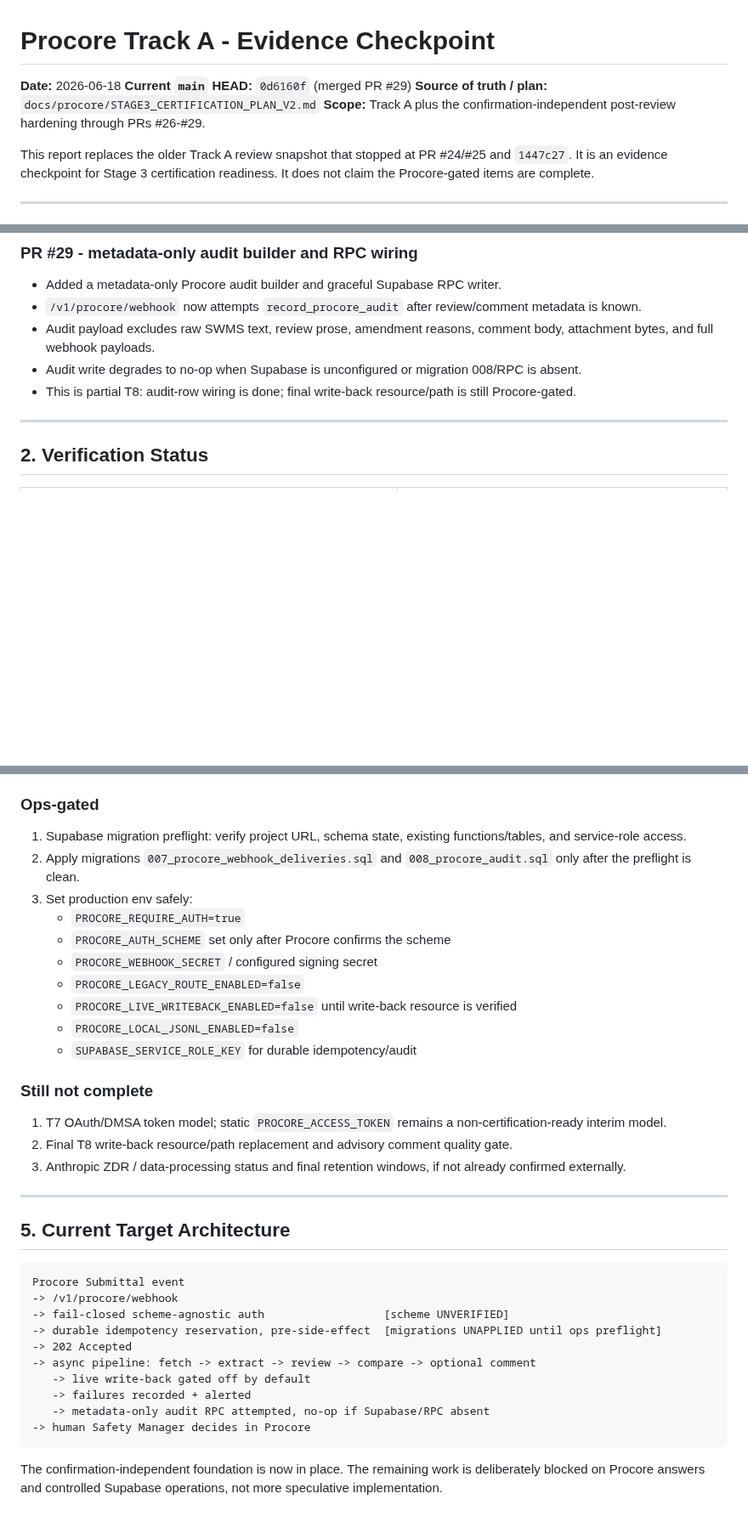
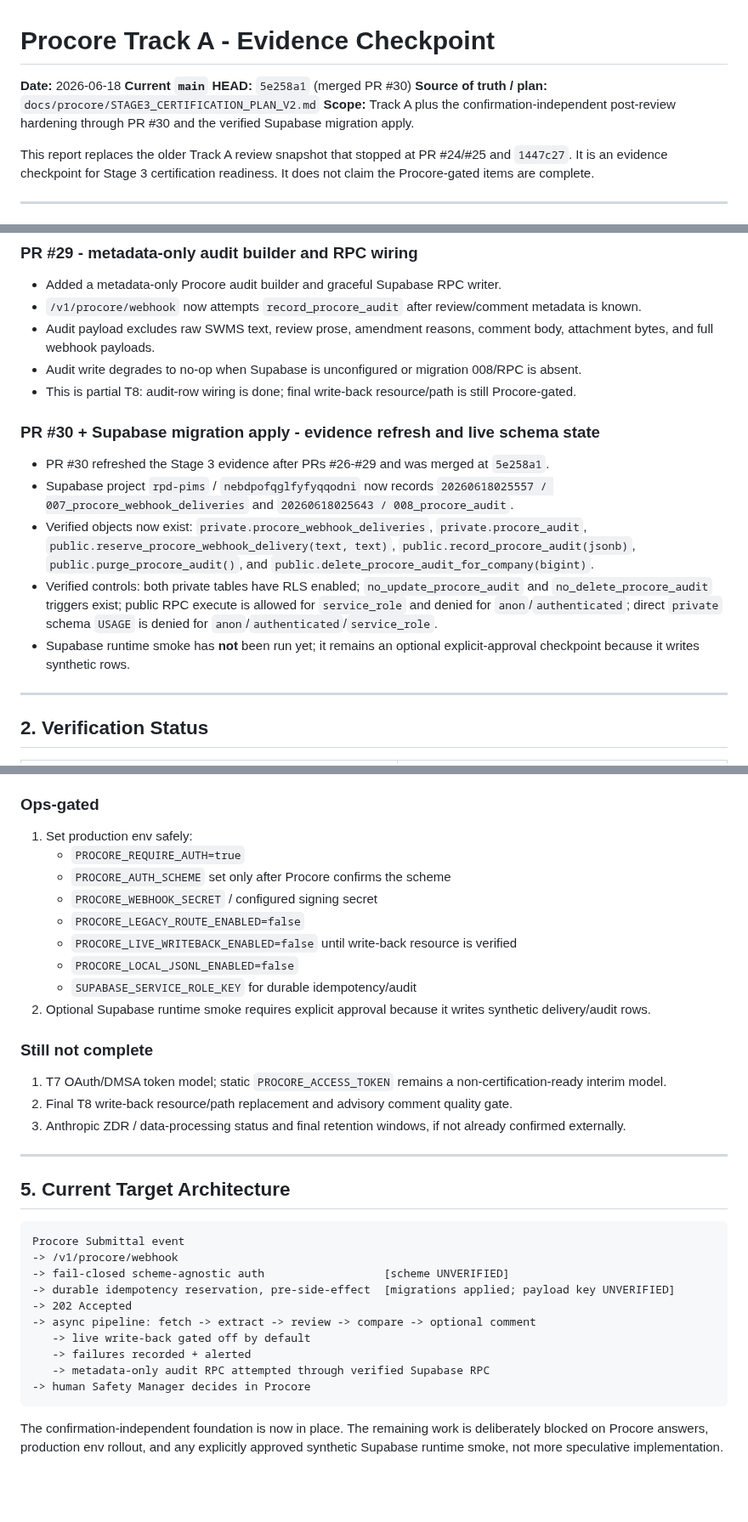
Before and after one commit to mcxl/gatekeeper, a Markdown page: docs/procore/TRACK_A_COMPLETION_REPORT.md, 3 parts joined by grey strips. Shown at 85% size. Drawn GitHub-style; blank space fills up the shorter version.

Commit message:
docs(procore): update stage 3 evidence after migration apply

````diff
--- a/docs/procore/TRACK_A_COMPLETION_REPORT.md
+++ b/docs/procore/TRACK_A_COMPLETION_REPORT.md
@@ -1,9 +1,9 @@
 # Procore Track A - Evidence Checkpoint
 
 **Date:** 2026-06-18
-**Current `main` HEAD:** `0d6160f` (merged PR #29)
+**Current `main` HEAD:** `5e258a1` (merged PR #30)
 **Source of truth / plan:** `docs/procore/STAGE3_CERTIFICATION_PLAN_V2.md`
-**Scope:** Track A plus the confirmation-independent post-review hardening through PRs #26-#29.
+**Scope:** Track A plus the confirmation-independent post-review hardening through PR #30 and the verified Supabase migration apply.
 
 This report replaces the older Track A review snapshot that stopped at PR #24/#25 and `1447c27`. It is an evidence checkpoint for Stage 3 certification readiness. It does not claim the Procore-gated items are complete.
 
@@ -44,6 +44,13 @@ This report replaces the older Track A review snapshot that stopped at PR #24/#2
 - Audit payload excludes raw SWMS text, review prose, amendment reasons, comment body, attachment bytes, and full webhook payloads.
 - Audit write degrades to no-op when Supabase is unconfigured or migration 008/RPC is absent.
 - This is partial T8: audit-row wiring is done; final write-back resource/path is still Procore-gated.
+
+### PR #30 + Supabase migration apply - evidence refresh and live schema state
+- PR #30 refreshed the Stage 3 evidence after PRs #26-#29 and was merged at `5e258a1`.
+- Supabase project `rpd-pims` / `nebdpofqglfyfyqqodni` now records `20260618025557 / 007_procore_webhook_deliveries` and `20260618025643 / 008_procore_audit`.
+- Verified objects now exist: `private.procore_webhook_deliveries`, `private.procore_audit`, `public.reserve_procore_webhook_delivery(text, text)`, `public.record_procore_audit(jsonb)`, `public.purge_procore_audit()`, and `public.delete_procore_audit_for_company(bigint)`.
+- Verified controls: both private tables have RLS enabled; `no_update_procore_audit` and `no_delete_procore_audit` triggers exist; public RPC execute is allowed for `service_role` and denied for `anon`/`authenticated`; direct `private` schema `USAGE` is denied for `anon`/`authenticated`/`service_role`.
+- Supabase runtime smoke has **not** been run yet; it remains an optional explicit-approval checkpoint because it writes synthetic rows.
 
 ---
 
@@ -82,9 +89,7 @@ Do **not** use an unqualified "no data retained" claim. The correct position is
 5. PM/SM directed visibility or two-tier comment support, if required.
 
 ### Ops-gated
-1. Supabase migration preflight: verify project URL, schema state, existing functions/tables, and service-role access.
-2. Apply migrations `007_procore_webhook_deliveries.sql` and `008_procore_audit.sql` only after the preflight is clean.
-3. Set production env safely:
+1. Set production env safely:
    - `PROCORE_REQUIRE_AUTH=true`
    - `PROCORE_AUTH_SCHEME` set only after Procore confirms the scheme
    - `PROCORE_WEBHOOK_SECRET` / configured signing secret
@@ -92,6 +97,7 @@ Do **not** use an unqualified "no data retained" claim. The correct position is
    - `PROCORE_LIVE_WRITEBACK_ENABLED=false` until write-back resource is verified
    - `PROCORE_LOCAL_JSONL_ENABLED=false`
    - `SUPABASE_SERVICE_ROLE_KEY` for durable idempotency/audit
+2. Optional Supabase runtime smoke requires explicit approval because it writes synthetic delivery/audit rows.
 
 ### Still not complete
 1. T7 OAuth/DMSA token model; static `PROCORE_ACCESS_TOKEN` remains a non-certification-ready interim model.
@@ -106,13 +112,13 @@ Do **not** use an unqualified "no data retained" claim. The correct position is
 Procore Submittal event
 -> /v1/procore/webhook
 -> fail-closed scheme-agnostic auth                  [scheme UNVERIFIED]
--> durable idempotency reservation, pre-side-effect  [migrations UNAPPLIED until ops preflight]
+-> durable idempotency reservation, pre-side-effect  [migrations applied; payload key UNVERIFIED]
 -> 202 Accepted
 -> async pipeline: fetch -> extract -> review -> compare -> optional comment
    -> live write-back gated off by default
    -> failures recorded + alerted
-   -> metadata-only audit RPC attempted, no-op if Supabase/RPC absent
+   -> metadata-only audit RPC attempted through verified Supabase RPC
 -> human Safety Manager decides in Procore
 ```
 
-The confirmation-independent foundation is now in place. The remaining work is deliberately blocked on Procore answers and controlled Supabase operations, not more speculative implementation.
+The confirmation-independent foundation is now in place. The remaining work is deliberately blocked on Procore answers, production env rollout, and any explicitly approved synthetic Supabase runtime smoke, not more speculative implementation.
````
Also changed, not shown: other parts of docs/procore/TRACK_A_COMPLETION_REPORT.md (+1 -1 lines), docs/procore/STAGE3_CERTIFICATION_PLAN_V2.md (+11 -8 lines).
